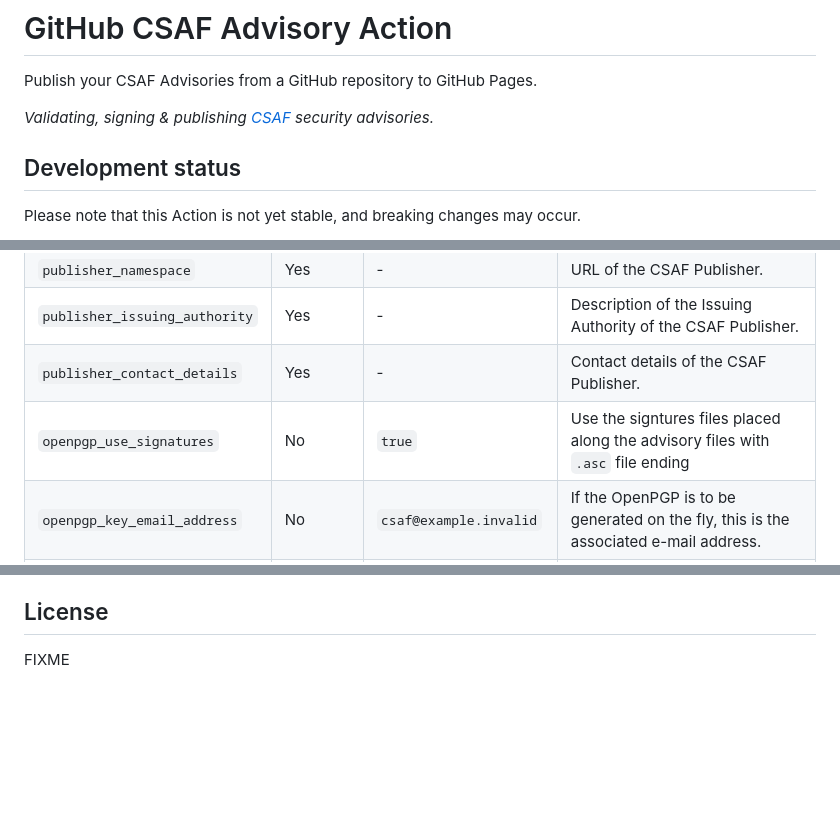
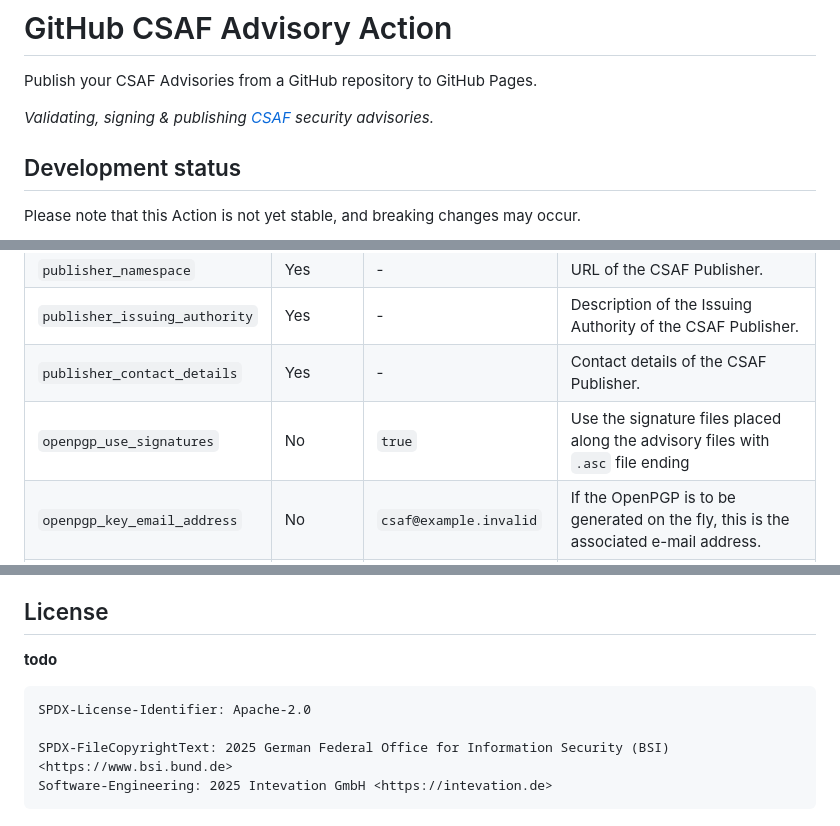
Before and after one commit to csaf-tools/csaf-action, a Markdown page: README.md, 3 parts joined by grey strips. GitHub-like rendering; blank space fills up the shorter version.

Commit message:
improve README.md
  * add main Free Software license: Apache-2.0
  * fix typo

````diff
--- a/README.md
+++ b/README.md
@@ -2,6 +2,12 @@
 Publish your CSAF Advisories from a GitHub repository to GitHub Pages.
 
 *Validating, signing & publishing [CSAF](https://docs.oasis-open.org/csaf/csaf/v2.0/csaf-v2.0.html) security advisories.*
+
+<!--
+ SPDX-License-Identifier: Apache-2.0
+ SPDX-FileCopyrightText: 2025 German Federal Office for Information Security (BSI) <https://www.bsi.bund.de>
+ Software-Engineering: 2025 Intevation GmbH <https://intevation.de>
+-->
 
 ## Development status
 
@@ -78,7 +84,7 @@ jobs:
 | `publisher_namespace` | Yes | - | URL of the CSAF Publisher. |
 | `publisher_issuing_authority` | Yes | - | Description of the Issuing Authority of the CSAF Publisher. |
 | `publisher_contact_details` | Yes | - | Contact details of the CSAF Publisher. |
-| `openpgp_use_signatures` | No | `true` | Use the signtures files placed along the advisory files with `.asc` file ending |
+| `openpgp_use_signatures` | No | `true` | Use the signature files placed along the advisory files with `.asc` file ending |
 | `openpgp_key_email_address` | No | `csaf@example.invalid` | If the OpenPGP is to be generated on the fly, this is the associated e-mail address. |
 | `openpgp_key_real_name` | No | `Example CSAF Publisher` | If the OpenPGP is to be generated on the fly, this is the associated real name. |
 | `openpgp_key_type` | No | `RSA` | If the OpenPGP is to be generated on the fly, this is the key type. |
@@ -146,4 +152,11 @@ When the GitHub Pages URL changes, the file `html/.well-known/csaf/provider-meta
 
 ## License
 
-FIXME
+**todo**
+
+```
+SPDX-License-Identifier: Apache-2.0
+
+SPDX-FileCopyrightText: 2025 German Federal Office for Information Security (BSI) <https://www.bsi.bund.de>
+Software-Engineering: 2025 Intevation GmbH <https://intevation.de>
+```
````
